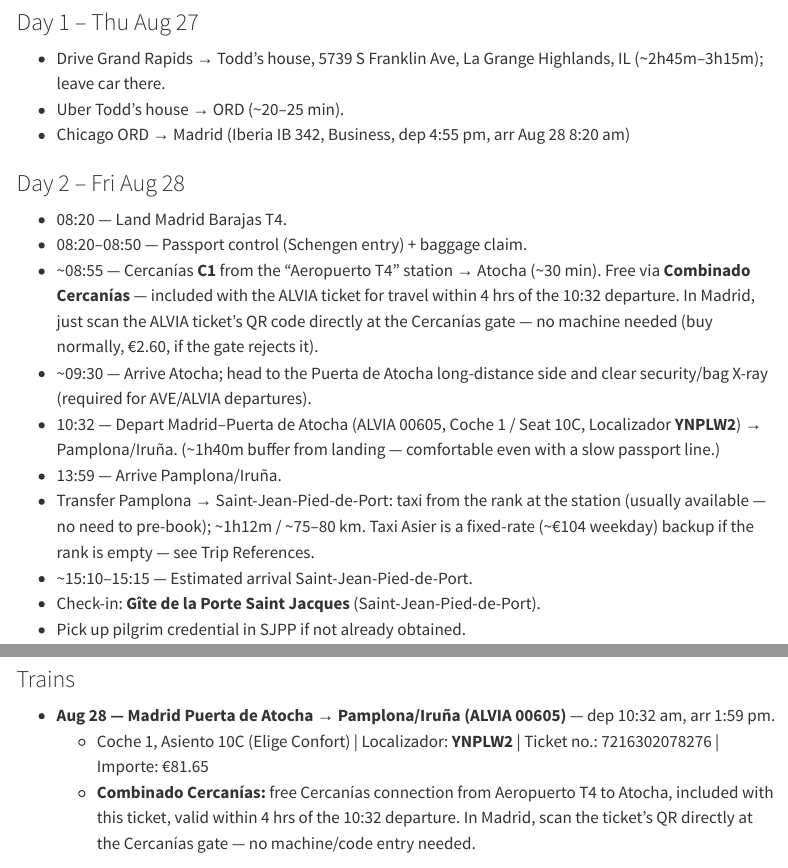
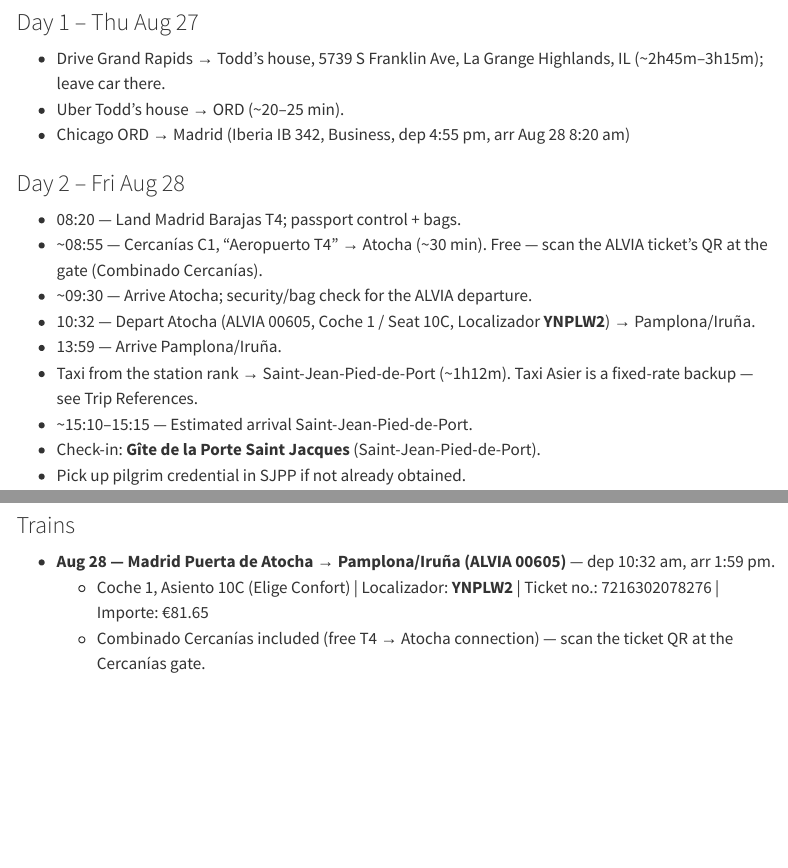
Before and after one commit to davandyke/spain-2026, a Quarto document (spain-2026-itinerary.qmd): the page in a window 1100 px wide, from 250 px down, and a second part further down, joined at a grey line. Rendered offline with R 4.5, knitr and Pandoc in place of Quarto, with nearby package versions; menus at the side of the page are left out.

Commit message:
Simplify Day 2 and Trains reference text

```diff
--- a/spain-2026-itinerary.qmd
+++ b/spain-2026-itinerary.qmd
@@ -26,13 +26,12 @@ to get the QR code required for check-in at Roncesvalles (and other participatin
 - Chicago ORD → Madrid (Iberia IB 342, Business, dep 4:55 pm, arr Aug 28 8:20 am)
 
 ### Day 2 – Fri Aug 28
-- 08:20 — Land Madrid Barajas T4.
-- 08:20–08:50 — Passport control (Schengen entry) + baggage claim.
-- ~08:55 — Cercanías **C1** from the "Aeropuerto T4" station → Atocha (~30 min). Free via **Combinado Cercanías** — included with the ALVIA ticket for travel within 4 hrs of the 10:32 departure. In Madrid, just scan the ALVIA ticket's QR code directly at the Cercanías gate — no machine needed (buy normally, €2.60, if the gate rejects it).
-- ~09:30 — Arrive Atocha; head to the Puerta de Atocha long-distance side and clear security/bag X-ray (required for AVE/ALVIA departures).
-- 10:32 — Depart Madrid–Puerta de Atocha (ALVIA 00605, Coche 1 / Seat 10C, Localizador **YNPLW2**) → Pamplona/Iruña. (~1h40m buffer from landing — comfortable even with a slow passport line.)
+- 08:20 — Land Madrid Barajas T4; passport control + bags.
+- ~08:55 — Cercanías C1, "Aeropuerto T4" → Atocha (~30 min). Free — scan the ALVIA ticket's QR at the gate (Combinado Cercanías).
+- ~09:30 — Arrive Atocha; security/bag check for the ALVIA departure.
+- 10:32 — Depart Atocha (ALVIA 00605, Coche 1 / Seat 10C, Localizador **YNPLW2**) → Pamplona/Iruña.
 - 13:59 — Arrive Pamplona/Iruña.
-- Transfer Pamplona → Saint-Jean-Pied-de-Port: taxi from the rank at the station (usually available — no need to pre-book); ~1h12m / ~75–80 km. Taxi Asier is a fixed-rate (~€104 weekday) backup if the rank is empty — see Trip References.
+- Taxi from the station rank → Saint-Jean-Pied-de-Port (~1h12m). Taxi Asier is a fixed-rate backup — see Trip References.
 - ~15:10–15:15 — Estimated arrival Saint-Jean-Pied-de-Port.
 - Check-in: **Gîte de la Porte Saint Jacques** (Saint-Jean-Pied-de-Port).
 - Pick up pilgrim credential in SJPP if not already obtained.
@@ -152,7 +151,7 @@ Notes — Aug 28
 ### Trains
 - **Aug 28 — Madrid Puerta de Atocha → Pamplona/Iruña (ALVIA 00605)** — dep 10:32 am, arr 1:59 pm.
   - Coche 1, Asiento 10C (Elige Confort) | Localizador: **YNPLW2** | Ticket no.: 7216302078276 | Importe: €81.65
-  - **Combinado Cercanías:** free Cercanías connection from Aeropuerto T4 to Atocha, included with this ticket, valid within 4 hrs of the 10:32 departure. In Madrid, scan the ticket's QR directly at the Cercanías gate — no machine/code entry needed.
+  - Combinado Cercanías included (free T4 → Atocha connection) — scan the ticket QR at the Cercanías gate.
 
 ### Ground Transport
 - **Grand Rapids → ORD (Aug 27 – Sep 11)**
```
